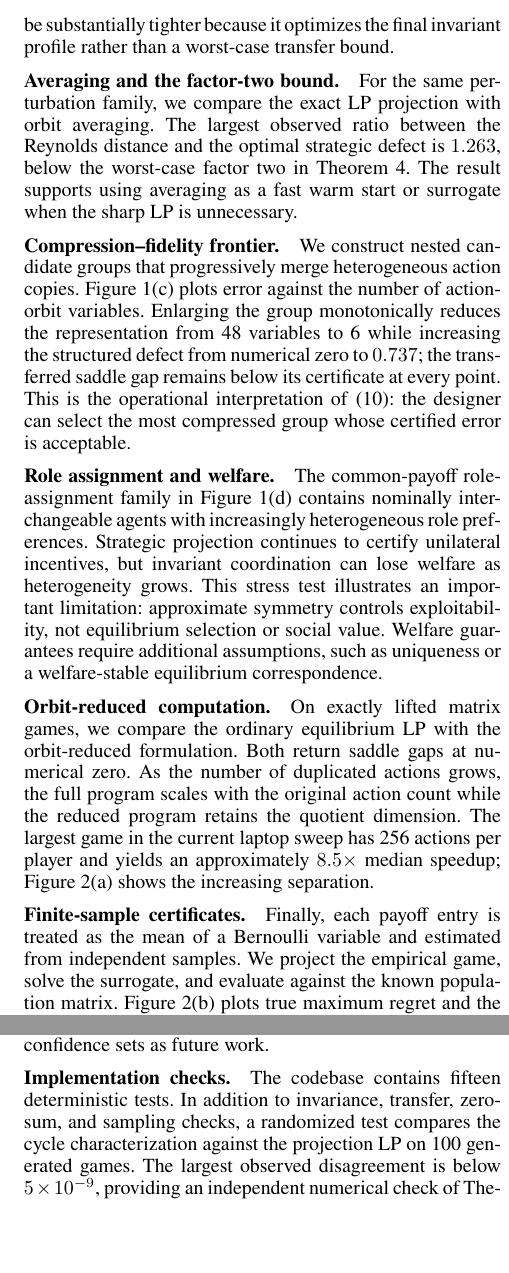
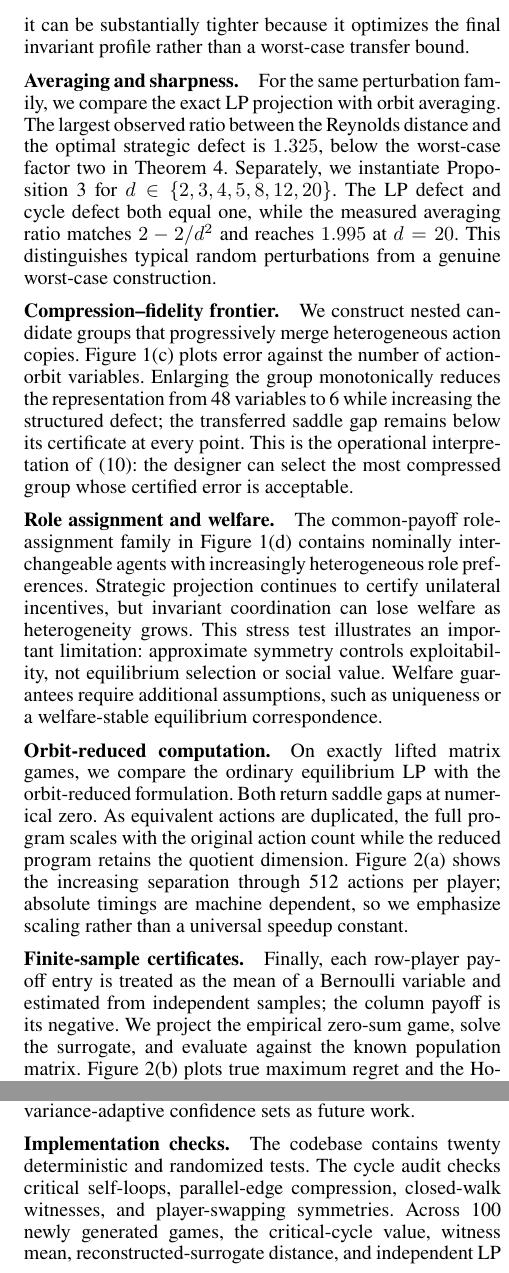
Before and after one commit to jingxuxie/game-almost-symmetric, a LaTeX paper (paper/main.tex, which reads paper/sections/06_experiments.tex): two parts of the columns of page 6 of 9 before the commit and two parts of the columns of page 6 of 10 after it, joined at a grey line, cut so that both start at the same text, the shorter picture padded with empty space. Compiled offline with pdfLaTeX; a missing bibliography style is replaced by a similar one.

Commit message:
Add sharpness validation and remove stale counts

```diff
--- a/paper/sections/06_experiments.tex
+++ b/paper/sections/06_experiments.tex
@@ -6,13 +6,13 @@ The experiments are deliberately small and diagnostic.  Their purpose is to test
 We first lift a small quotient matrix into a game with interchangeable action copies and then add opponent-action-dependent payoff components of increasing magnitude.  These additions are nonstrategic by construction.  Figure~\ref{fig:diagnostics}(a) shows the predicted separation: the nearest-symmetric raw payoff error grows linearly, while the strategic defect remains at numerical zero.  Thus payoff-level symmetry would reject games that have identical best-response structure.
 
 \paragraph{Certificate calibration.}
-We next add independent strategic perturbations to lifted zero-sum games.  For each perturbed game we compute the zero-sum structured projection, solve the projected game, and evaluate the resulting profile in the original matrix.  Figure~\ref{fig:diagnostics}(b) compares actual saddle gaps with the certificate $2\zsdef$.  Across the committed sweep, the maximum numerical certificate violation is below $3\times10^{-16}$.  We also solve the direct invariant-gap LP; as expected, it can be substantially tighter because it optimizes the final invariant profile rather than a worst-case transfer bound.
+We next add independent strategic perturbations to lifted zero-sum games.  For each perturbed game we compute the zero-sum structured projection, solve the projected game, and evaluate the resulting profile in the original matrix.  Figure~\ref{fig:diagnostics}(b) compares actual saddle gaps with the certificate $2\zsdef$.  Across the committed sweep, every transferred profile satisfies its certificate up to solver tolerance.  We also solve the direct invariant-gap LP; as expected, it can be substantially tighter because it optimizes the final invariant profile rather than a worst-case transfer bound.
 
-\paragraph{Averaging and the factor-two bound.}
-For the same perturbation family, we compare the exact LP projection with orbit averaging.  The largest observed ratio between the Reynolds distance and the optimal strategic defect is $1.263$, below the worst-case factor two in Theorem~\ref{thm:reynolds}.  The result supports using averaging as a fast warm start or surrogate when the sharp LP is unnecessary.
+\paragraph{Averaging and sharpness.}
+For the same perturbation family, we compare the exact LP projection with orbit averaging.  The largest observed ratio between the Reynolds distance and the optimal strategic defect is $1.325$, below the worst-case factor two in Theorem~\ref{thm:reynolds}.  Separately, we instantiate Proposition~\ref{prop:reynolds-tight} for $d\in\{2,3,4,5,8,12,20\}$.  The LP defect and cycle defect both equal one, while the measured averaging ratio matches $2-2/d^2$ and reaches $1.995$ at $d=20$.  This distinguishes typical random perturbations from a genuine worst-case construction.
 
 \paragraph{Compression--fidelity frontier.}
-We construct nested candidate groups that progressively merge heterogeneous action copies.  Figure~\ref{fig:diagnostics}(c) plots error against the number of action-orbit variables.  Enlarging the group monotonically reduces the representation from 48 variables to 6 while increasing the structured defect from numerical zero to $0.737$; the transferred saddle gap remains below its certificate at every point.  This is the operational interpretation of \eqref{eq:defect-monotone}: the designer can select the most compressed group whose certified error is acceptable.
+We construct nested candidate groups that progressively merge heterogeneous action copies.  Figure~\ref{fig:diagnostics}(c) plots error against the number of action-orbit variables.  Enlarging the group monotonically reduces the representation from 48 variables to 6 while increasing the structured defect; the transferred saddle gap remains below its certificate at every point.  This is the operational interpretation of \eqref{eq:defect-monotone}: the designer can select the most compressed group whose certified error is acceptable.
 
 \paragraph{Role assignment and welfare.}
 The common-payoff role-assignment family in Figure~\ref{fig:diagnostics}(d) contains nominally interchangeable agents with increasingly heterogeneous role preferences.  Strategic projection continues to certify unilateral incentives, but invariant coordination can lose welfare as heterogeneity grows.  This stress test illustrates an important limitation: approximate symmetry controls exploitability, not equilibrium selection or social value.  Welfare guarantees require additional assumptions, such as uniqueness or a welfare-stable equilibrium correspondence.
@@ -47,10 +47,10 @@ The common-payoff role-assignment family in Figure~\ref{fig:diagnostics}(d) cont
 \end{figure*}
 
 \paragraph{Orbit-reduced computation.}
-On exactly lifted matrix games, we compare the ordinary equilibrium LP with the orbit-reduced formulation.  Both return saddle gaps at numerical zero.  As the number of duplicated actions grows, the full program scales with the original action count while the reduced program retains the quotient dimension.  The largest game in the current laptop sweep has 256 actions per player and yields an approximately $8.5\times$ median speedup; Figure~\ref{fig:runtime-sampling}(a) shows the increasing separation.
+On exactly lifted matrix games, we compare the ordinary equilibrium LP with the orbit-reduced formulation.  Both return saddle gaps at numerical zero.  As equivalent actions are duplicated, the full program scales with the original action count while the reduced program retains the quotient dimension.  Figure~\ref{fig:runtime-sampling}(a) shows the increasing separation through 512 actions per player; absolute timings are machine dependent, so we emphasize scaling rather than a universal speedup constant.
 
 \paragraph{Finite-sample certificates.}
-Finally, each payoff entry is treated as the mean of a Bernoulli variable and estimated from independent samples.  We project the empirical game, solve the surrogate, and evaluate against the known population matrix.  Figure~\ref{fig:runtime-sampling}(b) plots true maximum regret and the Hoeffding certificate from Corollary~\ref{cor:sampling}.  The certificate covers all 70 committed trials and contracts at the expected $M^{-1/2}$ rate.  Its conservatism is visible, motivating variance-adaptive confidence sets as future work.
+Finally, each row-player payoff entry is treated as the mean of a Bernoulli variable and estimated from independent samples; the column payoff is its negative.  We project the empirical zero-sum game, solve the surrogate, and evaluate against the known population matrix.  Figure~\ref{fig:runtime-sampling}(b) plots true maximum regret and the Hoeffding certificate from Corollary~\ref{cor:sampling}.  The certificate covers every trial in the committed sweep and contracts at the expected $M^{-1/2}$ rate.  Its conservatism is visible, motivating variance-adaptive confidence sets as future work.
 
 \begin{figure*}[t]
 \centering
@@ -70,4 +70,4 @@ Finally, each payoff entry is treated as the mean of a Bernoulli variable and es
 \end{figure*}
 
 \paragraph{Implementation checks.}
-The codebase contains fifteen deterministic tests.  In addition to invariance, transfer, zero-sum, and sampling checks, a randomized test compares the cycle characterization against the projection LP on 100 generated games.  The largest observed disagreement is below $5\times10^{-9}$, providing an independent numerical check of Theorem~\ref{thm:cycle}.  These diagnostics do not replace proof, but they are useful safeguards against sign, orbit, and relabeling errors in the implementation.
+The codebase contains twenty deterministic and randomized tests.  The cycle audit checks critical self-loops, parallel-edge compression, closed-walk witnesses, and player-swapping symmetries.  Across 100 newly generated games, the critical-cycle value, witness mean, reconstructed-surrogate distance, and independent LP objective agree to numerical tolerance.  These diagnostics do not replace proof, but they guard against sign, orbit, and witness-extraction errors.
```
